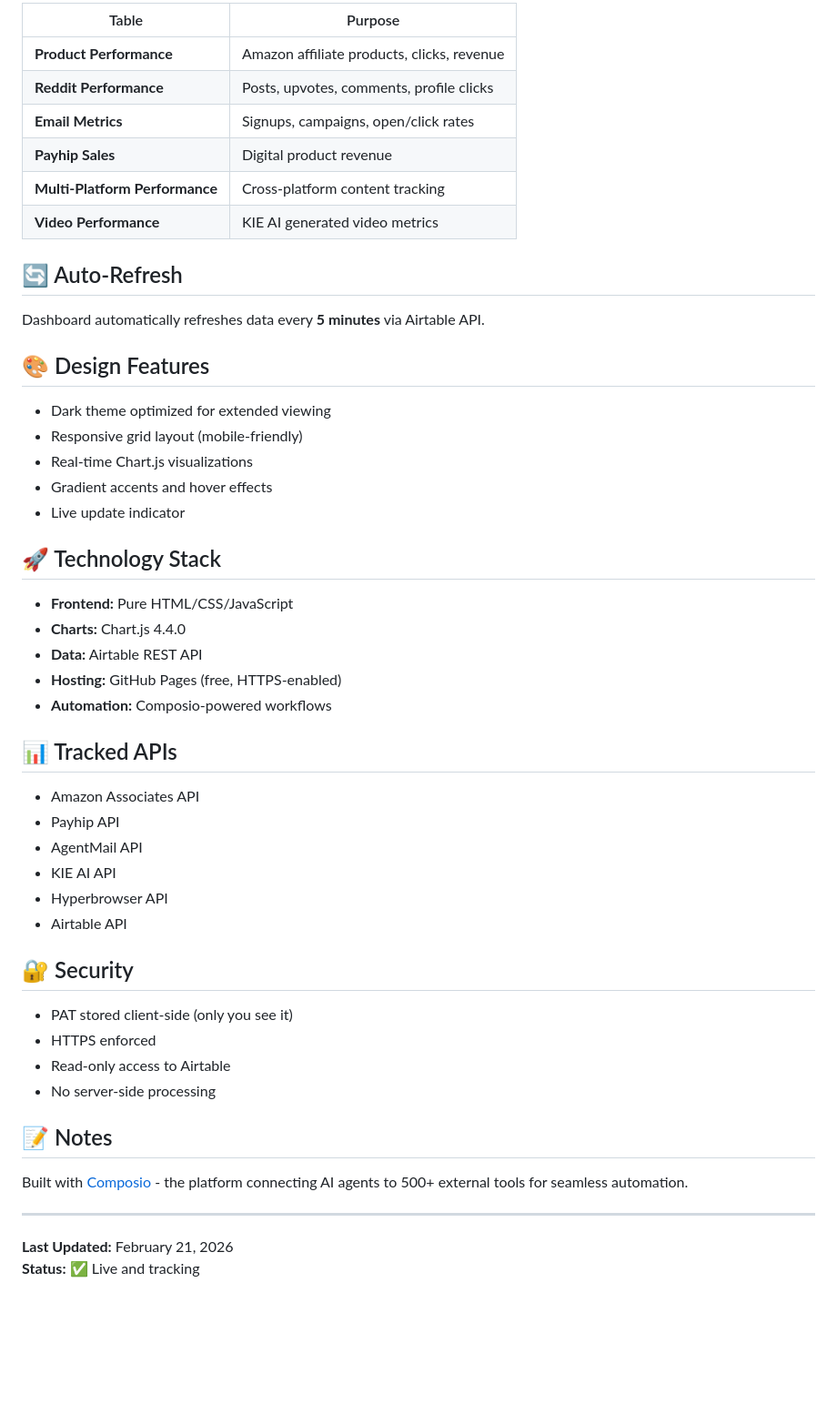
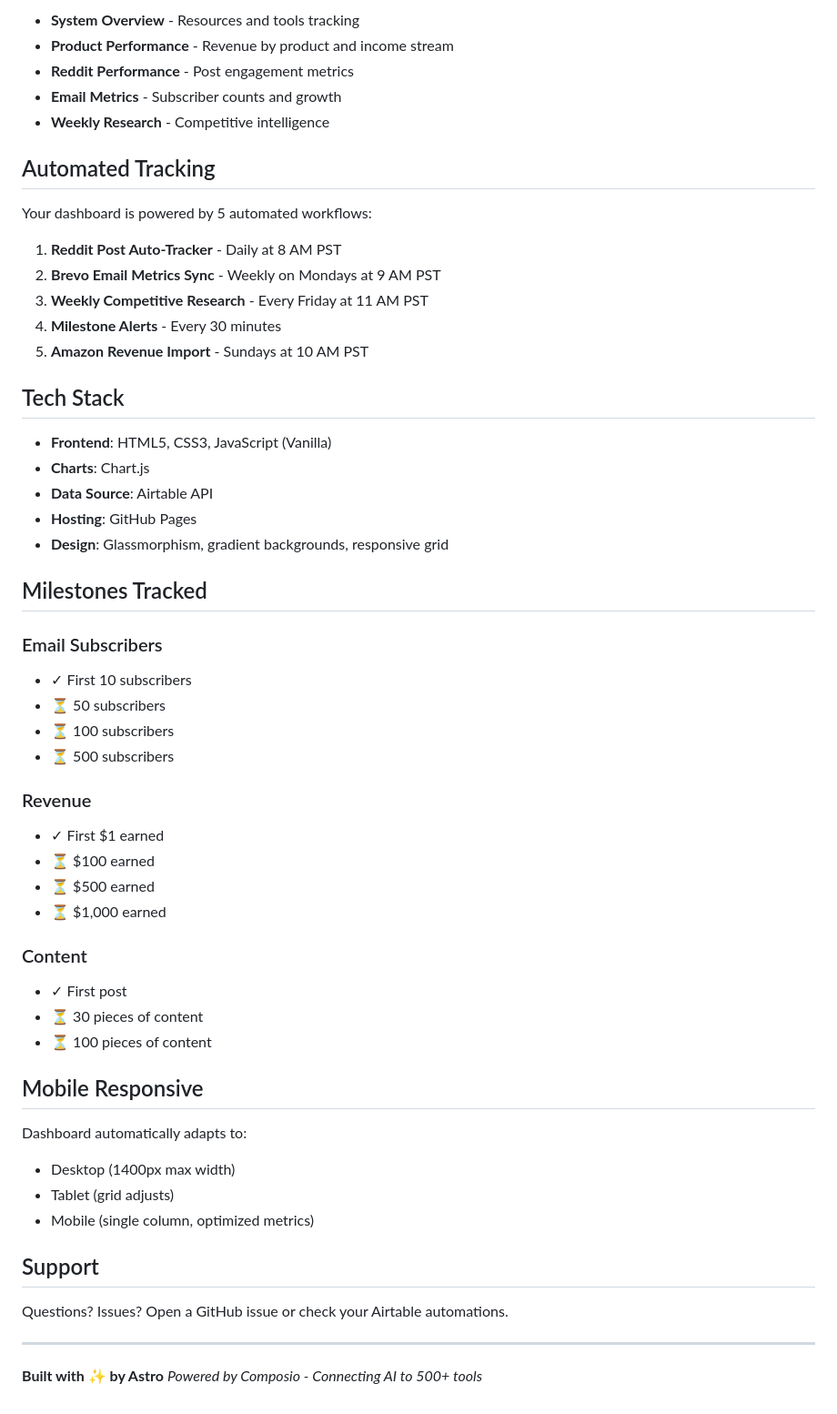
Before and after one commit to Mrgwaps/marketing-empire-dashboard, a Markdown page: README.md, the part around one of its changes. Shown at 91% size. Drawn GitHub-style; blank space fills up the shorter version.

```diff
--- a/README.md
+++ b/README.md
@@ -65,54 +63,59 @@ The dashboard pulls real-time data from your Airtable base **Project 10X**:
 
-| Table | Purpose |
-|-------|---------|
-| **Product Performance** | Amazon affiliate products, clicks, revenue |
-| **Reddit Performance** | Posts, upvotes, comments, profile clicks |
-| **Email Metrics** | Signups, campaigns, open/click rates |
-| **Payhip Sales** | Digital product revenue |
-| **Multi-Platform Performance** | Cross-platform content tracking |
-| **Video Performance** | KIE AI generated video metrics |
+- **System Overview** - Resources and tools tracking
+- **Product Performance** - Revenue by product and income stream
+- **Reddit Performance** - Post engagement metrics
+- **Email Metrics** - Subscriber counts and growth
+- **Weekly Research** - Competitive intelligence
 
-## 🔄 Auto-Refresh
+## Automated Tracking
 
-Dashboard automatically refreshes data every **5 minutes** via Airtable API.
+Your dashboard is powered by 5 automated workflows:
 
-## 🎨 Design Features
+1. **Reddit Post Auto-Tracker** - Daily at 8 AM PST
+2. **Brevo Email Metrics Sync** - Weekly on Mondays at 9 AM PST
+3. **Weekly Competitive Research** - Every Friday at 11 AM PST
+4. **Milestone Alerts** - Every 30 minutes
+5. **Amazon Revenue Import** - Sundays at 10 AM PST
 
-- Dark theme optimized for extended viewing
-- Responsive grid layout (mobile-friendly)
-- Real-time Chart.js visualizations
-- Gradient accents and hover effects
-- Live update indicator
+## Tech Stack
 
-## 🚀 Technology Stack
+- **Frontend**: HTML5, CSS3, JavaScript (Vanilla)
+- **Charts**: Chart.js
+- **Data Source**: Airtable API
+- **Hosting**: GitHub Pages
+- **Design**: Glassmorphism, gradient backgrounds, responsive grid
 
-- **Frontend:** Pure HTML/CSS/JavaScript
-- **Charts:** Chart.js 4.4.0
-- **Data:** Airtable REST API
-- **Hosting:** GitHub Pages (free, HTTPS-enabled)
-- **Automation:** Composio-powered workflows
+## Milestones Tracked
 
-## 📊 Tracked APIs
+### Email Subscribers
+- ✓ First 10 subscribers
+- ⏳ 50 subscribers
+- ⏳ 100 subscribers
+- ⏳ 500 subscribers
 
-- Amazon Associates API
-- Payhip API
-- AgentMail API
-- KIE AI API
-- Hyperbrowser API
-- Airtable API
+### Revenue
+- ✓ First $1 earned
+- ⏳ $100 earned
+- ⏳ $500 earned
+- ⏳ $1,000 earned
 
-## 🔐 Security
+### Content
+- ✓ First post
+- ⏳ 30 pieces of content
+- ⏳ 100 pieces of content
 
-- PAT stored client-side (only you see it)
-- HTTPS enforced
-- Read-only access to Airtable
-- No server-side processing
+## Mobile Responsive
 
-## 📝 Notes
+Dashboard automatically adapts to:
+- Desktop (1400px max width)
+- Tablet (grid adjusts)
+- Mobile (single column, optimized metrics)
 
-Built with [Composio](https://composio.dev) - the platform connecting AI agents to 500+ external tools for seamless automation.
+## Support
+
+Questions? Issues? Open a GitHub issue or check your Airtable automations.
 
 ---
 
-**Last Updated:** February 21, 2026
-**Status:** ✅ Live and tracking
+**Built with ✨ by Astro**
+*Powered by Composio - Connecting AI to 500+ tools*
```
Also changed, not shown: other parts of README.md (+39 -41 lines).
